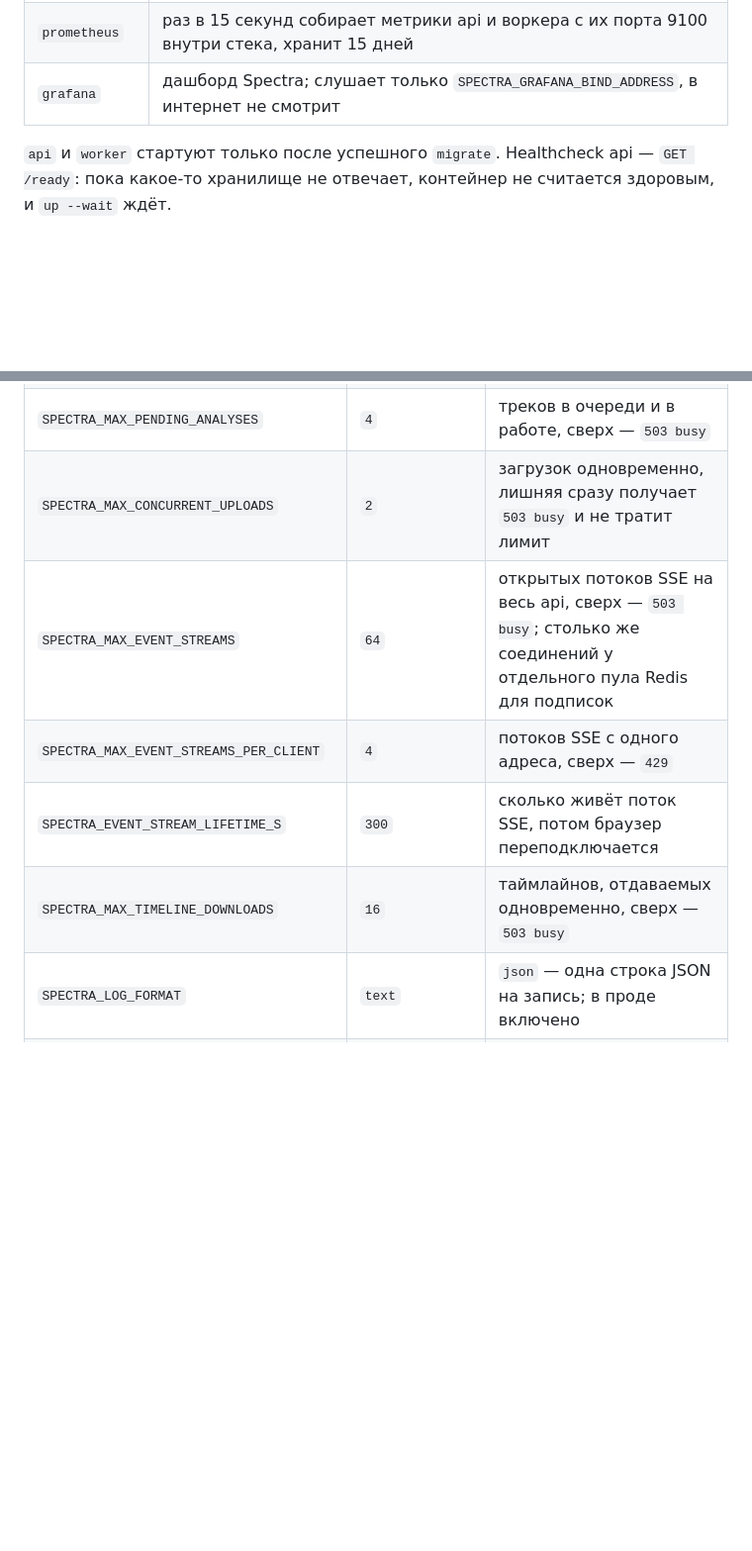
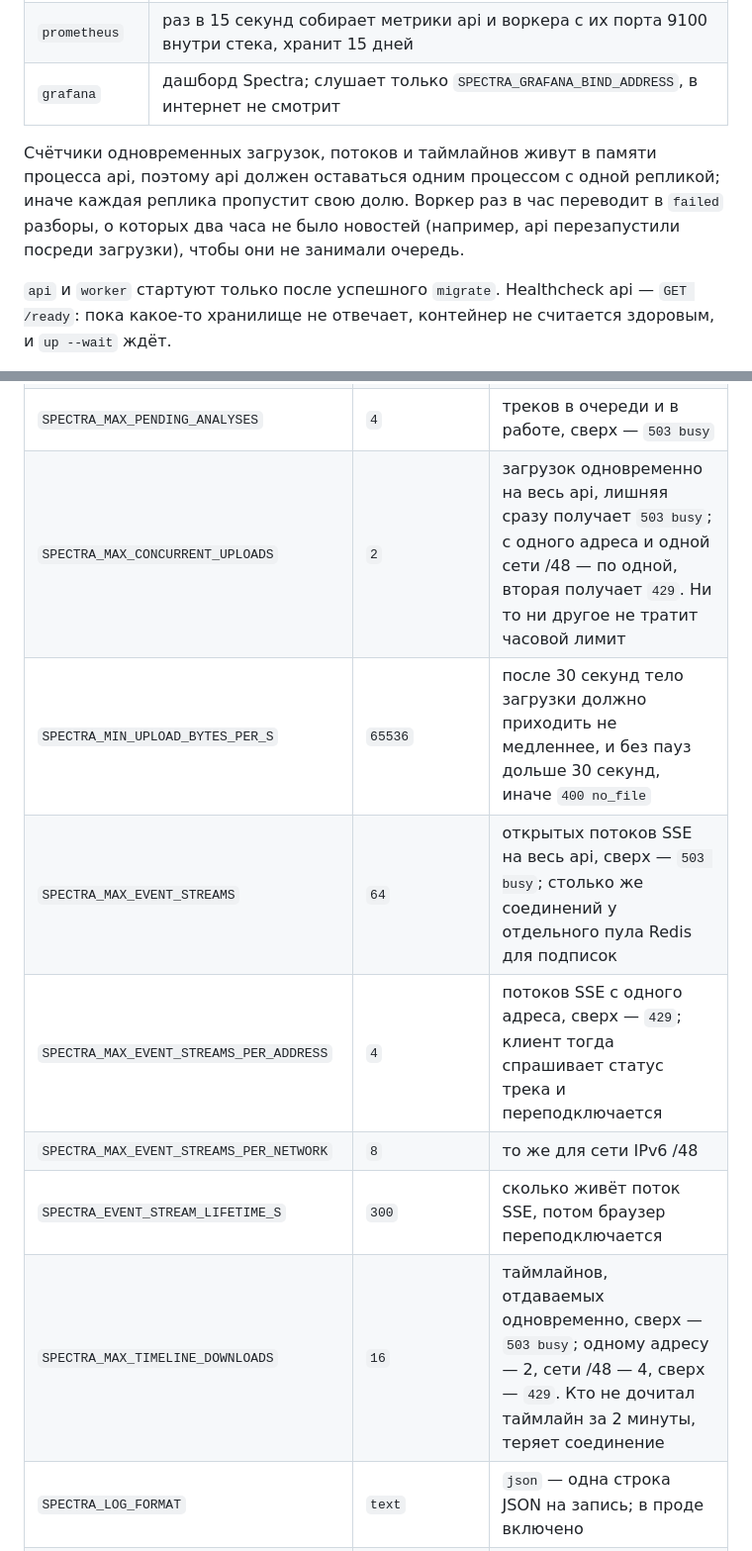
Before and after one commit to scanerist/spectra, a Markdown page: docs/DEPLOY.md, 2 parts joined by grey strips. Shown at 99% size. GitHub-like rendering; blank space fills up the shorter version.

Commit message:
docs: describe per-network limits, the upload pace and abandoned analyses
Co-Authored-By: Claude Opus 5.5 <noreply@anthropic.com>
Claude-Session: https://claude.ai/code/session_01EqRJHUjUDRfDT7y8Yoiyfe

```diff
--- a/docs/DEPLOY.md
+++ b/docs/DEPLOY.md
@@ -13,6 +13,8 @@
 | `postgres`, `redis`, `s3` | хранилища во внутренней сети без портов наружу и без выхода в интернет; у каждого контейнера свой лимит памяти и процессов |
 | `prometheus` | раз в 15 секунд собирает метрики api и воркера с их порта 9100 внутри стека, хранит 15 дней |
 | `grafana` | дашборд Spectra; слушает только `SPECTRA_GRAFANA_BIND_ADDRESS`, в интернет не смотрит |
+
+Счётчики одновременных загрузок, потоков и таймлайнов живут в памяти процесса api, поэтому api должен оставаться одним процессом с одной репликой; иначе каждая реплика пропустит свою долю. Воркер раз в час переводит в `failed` разборы, о которых два часа не было новостей (например, api перезапустили посреди загрузки), чтобы они не занимали очередь.
 
 `api` и `worker` стартуют только после успешного `migrate`. Healthcheck api — `GET /ready`: пока какое-то хранилище не отвечает, контейнер не считается здоровым, и `up --wait` ждёт.
 
@@ -94,11 +96,13 @@ Compose задаёт их сам, перечислены для запуска
 | `SPECTRA_MAX_DURATION_S` | `1800` | длительность трека |
 | `SPECTRA_MAX_DECODED_SAMPLES` | `345600000` | длительность × частота × каналы: 30 минут стерео 96 кГц; сверх — `413`. Частота выше 192 кГц и больше 8 каналов — `415` |
 | `SPECTRA_MAX_PENDING_ANALYSES` | `4` | треков в очереди и в работе, сверх — `503 busy` |
-| `SPECTRA_MAX_CONCURRENT_UPLOADS` | `2` | загрузок одновременно, лишняя сразу получает `503 busy` и не тратит лимит |
+| `SPECTRA_MAX_CONCURRENT_UPLOADS` | `2` | загрузок одновременно на весь api, лишняя сразу получает `503 busy`; с одного адреса и одной сети /48 — по одной, вторая получает `429`. Ни то ни другое не тратит часовой лимит |
+| `SPECTRA_MIN_UPLOAD_BYTES_PER_S` | `65536` | после 30 секунд тело загрузки должно приходить не медленнее, и без пауз дольше 30 секунд, иначе `400 no_file` |
 | `SPECTRA_MAX_EVENT_STREAMS` | `64` | открытых потоков SSE на весь api, сверх — `503 busy`; столько же соединений у отдельного пула Redis для подписок |
-| `SPECTRA_MAX_EVENT_STREAMS_PER_CLIENT` | `4` | потоков SSE с одного адреса, сверх — `429` |
+| `SPECTRA_MAX_EVENT_STREAMS_PER_ADDRESS` | `4` | потоков SSE с одного адреса, сверх — `429`; клиент тогда спрашивает статус трека и переподключается |
+| `SPECTRA_MAX_EVENT_STREAMS_PER_NETWORK` | `8` | то же для сети IPv6 /48 |
 | `SPECTRA_EVENT_STREAM_LIFETIME_S` | `300` | сколько живёт поток SSE, потом браузер переподключается |
-| `SPECTRA_MAX_TIMELINE_DOWNLOADS` | `16` | таймлайнов, отдаваемых одновременно, сверх — `503 busy` |
+| `SPECTRA_MAX_TIMELINE_DOWNLOADS` | `16` | таймлайнов, отдаваемых одновременно, сверх — `503 busy`; одному адресу — 2, сети /48 — 4, сверх — `429`. Кто не дочитал таймлайн за 2 минуты, теряет соединение |
 | `SPECTRA_LOG_FORMAT` | `text` | `json` — одна строка JSON на запись; в проде включено |
 | `SPECTRA_METRICS_PORT` | нет | порт `/metrics` для Prometheus; в compose `9100`, наружу не публикуется |
 | `SPECTRA_FORWARDED_ALLOW_IPS` | `127.0.0.1` | от каких прокси верить `X-Forwarded-For`; в проде `*`, потому что api доступен только через Caddy, а Caddy отбрасывает присланный клиентом заголовок |
```
